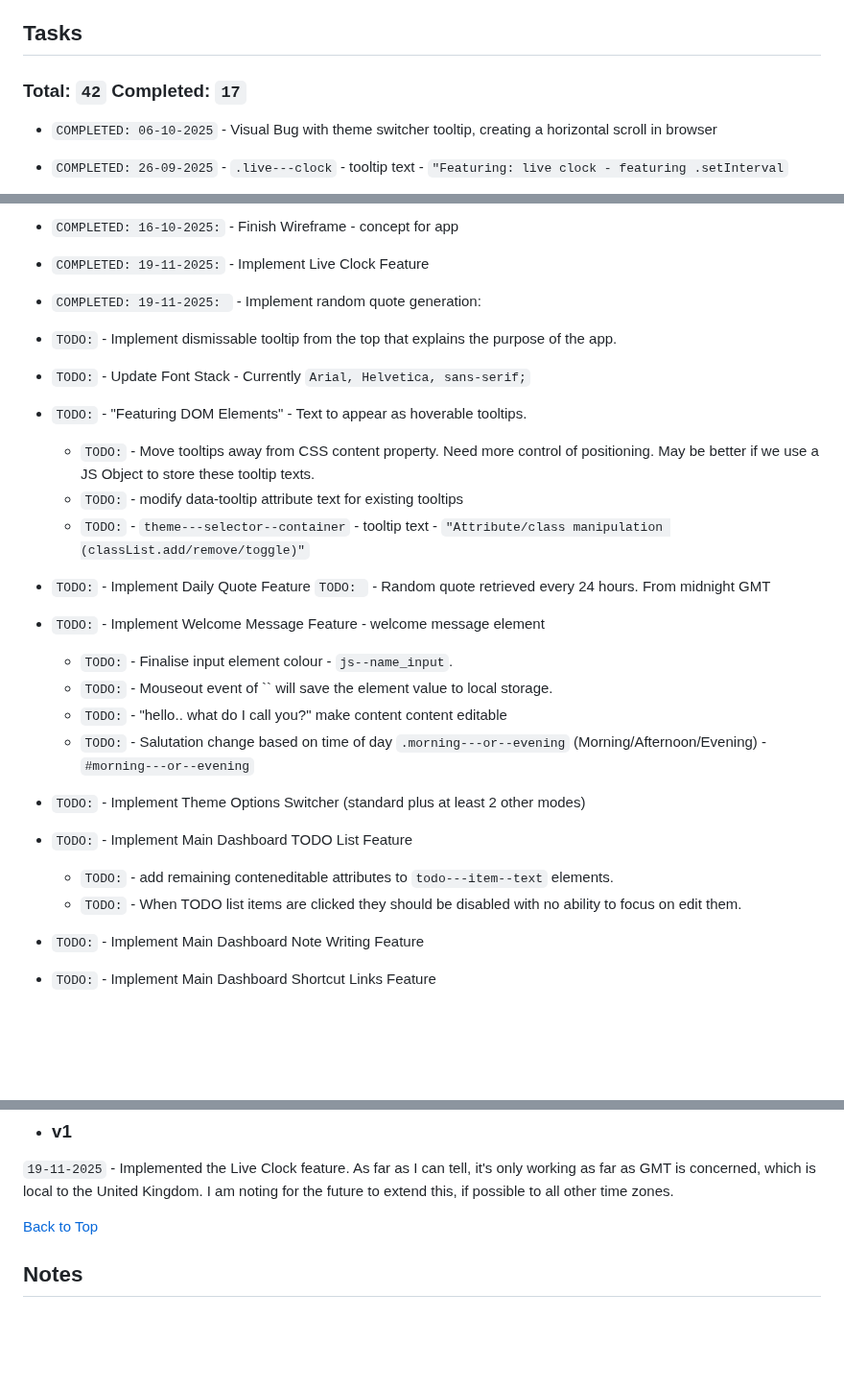
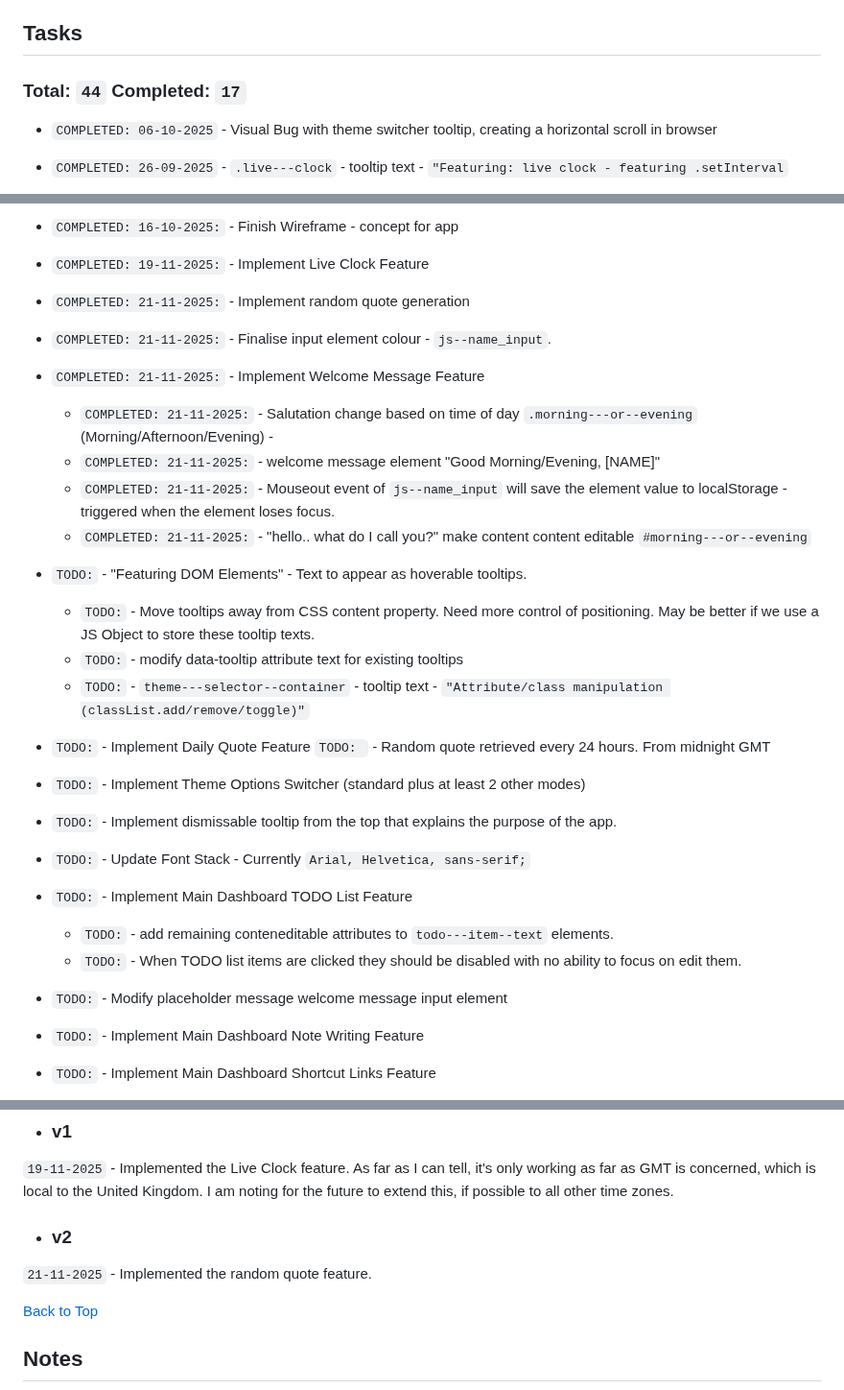
Before and after one commit to jg-digital-media/jgdm_personal_dashboard_dom, a Markdown page: README.md, 3 parts joined by grey strips. Shown at 96% size. Drawn GitHub-style; blank space fills up the shorter version.

Commit message:
update task list

```diff
--- a/README.md
+++ b/README.md
@@ -9,7 +9,7 @@ Last Updated: 21-11-2025 - 10:25
 
 ## Tasks
 
-### Total: `42` Completed: `17`
+### Total: `44` Completed: `17`
 
 + `COMPLETED: 06-10-2025` - Visual Bug with theme switcher tooltip, creating a horizontal scroll in browser
 + `COMPLETED: 26-09-2025` - `.live---clock` - tooltip text - `"Featuring: live clock - featuring .setInterval`
@@ -26,26 +26,28 @@ Last Updated: 21-11-2025 - 10:25
 + `COMPLETED: 16-10-2025:` - Sass variables for all background colours - buttons, inputs, tooltips
 + `COMPLETED: 16-10-2025:` - Finish Wireframe - concept for app
 + `COMPLETED: 19-11-2025:` - Implement Live Clock Feature
-+ `COMPLETED: 19-11-2025: ` - Implement random quote generation:
++ `COMPLETED: 21-11-2025:` - Implement random quote generation
++ `COMPLETED: 21-11-2025:` - Finalise input element colour - `js--name_input`.
++ `COMPLETED: 21-11-2025:` - Implement Welcome Message Feature
+  + `COMPLETED: 21-11-2025:` - Salutation change based on time of day `.morning---or--evening` (Morning/Afternoon/Evening) -
+  + `COMPLETED: 21-11-2025:` - welcome message element "Good Morning/Evening, [NAME]"
+  + `COMPLETED: 21-11-2025:` - Mouseout event of `js--name_input` will save the element value to localStorage - triggered when the element loses focus.
+  + `COMPLETED: 21-11-2025:` - "hello.. what do I call you?" make content content editable `#morning---or--evening`
 
-+ `TODO:` - Implement dismissable tooltip from the top that explains the purpose of the app.
-+ `TODO:` - Update Font Stack - Currently `Arial, Helvetica, sans-serif;`
 + `TODO:` - "Featuring DOM Elements" - Text to appear as hoverable tooltips.
-  + `TODO:` - Move tooltips away from CSS content property.  Need more control of positioning. May be better if we use a JS Object to store these tooltip texts.
+  + `TODO:` - Move tooltips away from CSS content property. Need more control of positioning. May be better if we use a JS Object to store these tooltip texts.
   + `TODO:` - modify data-tooltip attribute text for existing tooltips
   + `TODO:` - `theme---selector--container` - tooltip text - `"Attribute/class manipulation (classList.add/remove/toggle)"`
 + `TODO:` - Implement Daily Quote Feature
     `TODO: ` - Random quote retrieved every 24 hours. From midnight GMT
-+ `TODO:` - Implement Welcome Message Feature - welcome message element
-  + `TODO:` - Finalise input element colour - `js--name_input`.
-  + `TODO:` - Mouseout event of `` will save the element value to local storage.
-  + `TODO:` - "hello.. what do I call you?" make content content editable
-  + `TODO:` - Salutation change based on time of day `.morning---or--evening` (Morning/Afternoon/Evening) - `#morning---or--evening`
 + `TODO:` - Implement Theme Options Switcher (standard plus at least 2 other modes)
 
++ `TODO:` - Implement dismissable tooltip from the top that explains the purpose of the app.
++ `TODO:` - Update Font Stack - Currently `Arial, Helvetica, sans-serif;`
 + `TODO:` - Implement Main Dashboard TODO List Feature
   + `TODO:` - add remaining conteneditable attributes to `todo---item--text` elements.
   + `TODO:` - When TODO list items are clicked they should be disabled with no ability to focus on edit them.
++ `TODO:` - Modify placeholder message welcome message input element
 + `TODO:` - Implement Main Dashboard Note Writing Feature
 + `TODO:` - Implement Main Dashboard Shortcut Links Feature
 + `TODO:` - Implement Fetch Weather Details Feature
@@ -88,6 +90,9 @@ Last Updated: 21-11-2025 - 10:25
 
 + ### v1
 `19-11-2025` - Implemented the Live Clock feature. As far as I can tell, it's only working as far as GMT is concerned, which is local to the United Kingdom. I am noting for the future to extend this, if possible to all other time zones.
+
++ ### v2
+`21-11-2025` - Implemented the random quote feature.
 
 [Back to Top](#jgdm_personal_dashboard_dom)
 
```
Also changed, not shown: other parts of README.md (+1 -1 lines).
